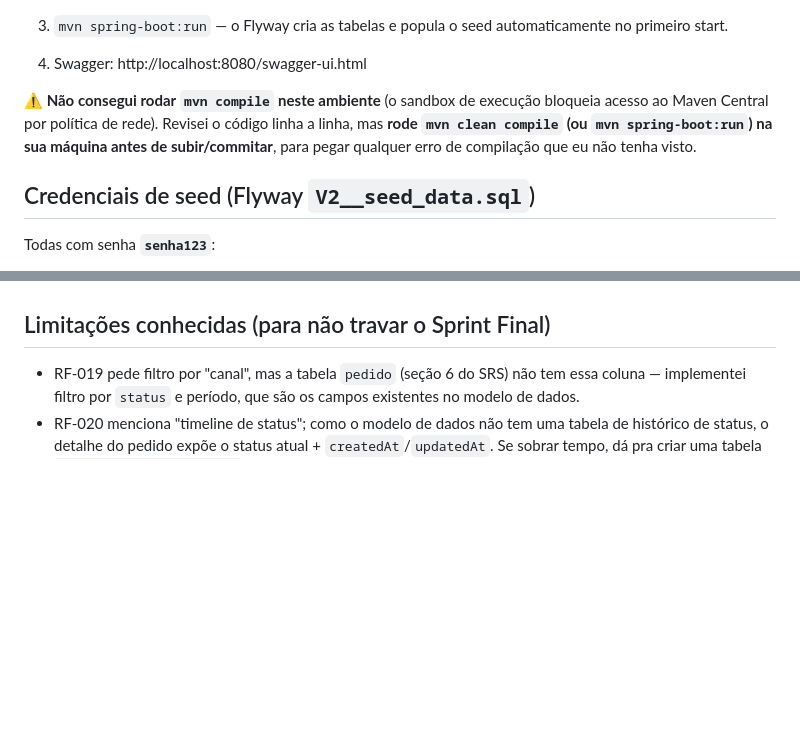
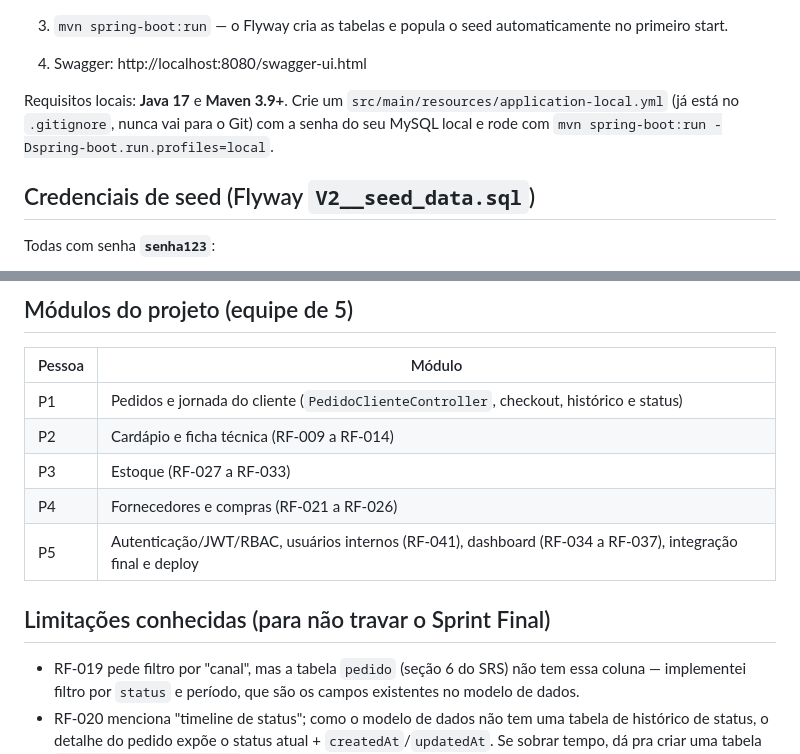
Before and after one commit to ipaixao1/Comanda-Digital-----BAIANAr-Backend, a Markdown page: README.md, 2 parts joined by grey strips. GitHub-like rendering; blank space fills up the shorter version.

```diff
--- a/README.md
+++ b/README.md
@@ -43,10 +43,8 @@ exception/          @ControllerAdvice + exceções de negócio
 3. `mvn spring-boot:run` — o Flyway cria as tabelas e popula o seed automaticamente no primeiro start.
 4. Swagger: http://localhost:8080/swagger-ui.html
 
-**⚠️ Não consegui rodar `mvn compile` neste ambiente** (o sandbox de execução bloqueia acesso ao
-Maven Central por política de rede). Revisei o código linha a linha, mas **rode `mvn clean compile`
-(ou `mvn spring-boot:run`) na sua máquina antes de subir/commitar**, para pegar qualquer erro de
-compilação que eu não tenha visto.
+Requisitos locais: **Java 17** e **Maven 3.9+**. Crie um `src/main/resources/application-local.yml` (já está no `.gitignore`,
+nunca vai para o Git) com a senha do seu MySQL local e rode com `mvn spring-boot:run -Dspring-boot.run.profiles=local`.
 
 ## Credenciais de seed (Flyway `V2__seed_data.sql`)
 
@@ -101,3 +106,12 @@ A porta é lida da variável `PORT`, que o Railway injeta sozinho.
+## Módulos do projeto (equipe de 5)
+
+| Pessoa | Módulo |
+|---|---|
+| P1 | Pedidos e jornada do cliente (`PedidoClienteController`, checkout, histórico e status) |
+| P2 | Cardápio e ficha técnica (RF-009 a RF-014) |
+| P3 | Estoque (RF-027 a RF-033) |
+| P4 | Fornecedores e compras (RF-021 a RF-026) |
+| P5 | Autenticação/JWT/RBAC, usuários internos (RF-041), dashboard (RF-034 a RF-037), integração final e deploy |
 
 ## Limitações conhecidas (para não travar o Sprint Final)
 
```
Also changed, not shown: other parts of README.md (+34 -27 lines), docs/DER-BAIANAr.png (added), 1 other file.
